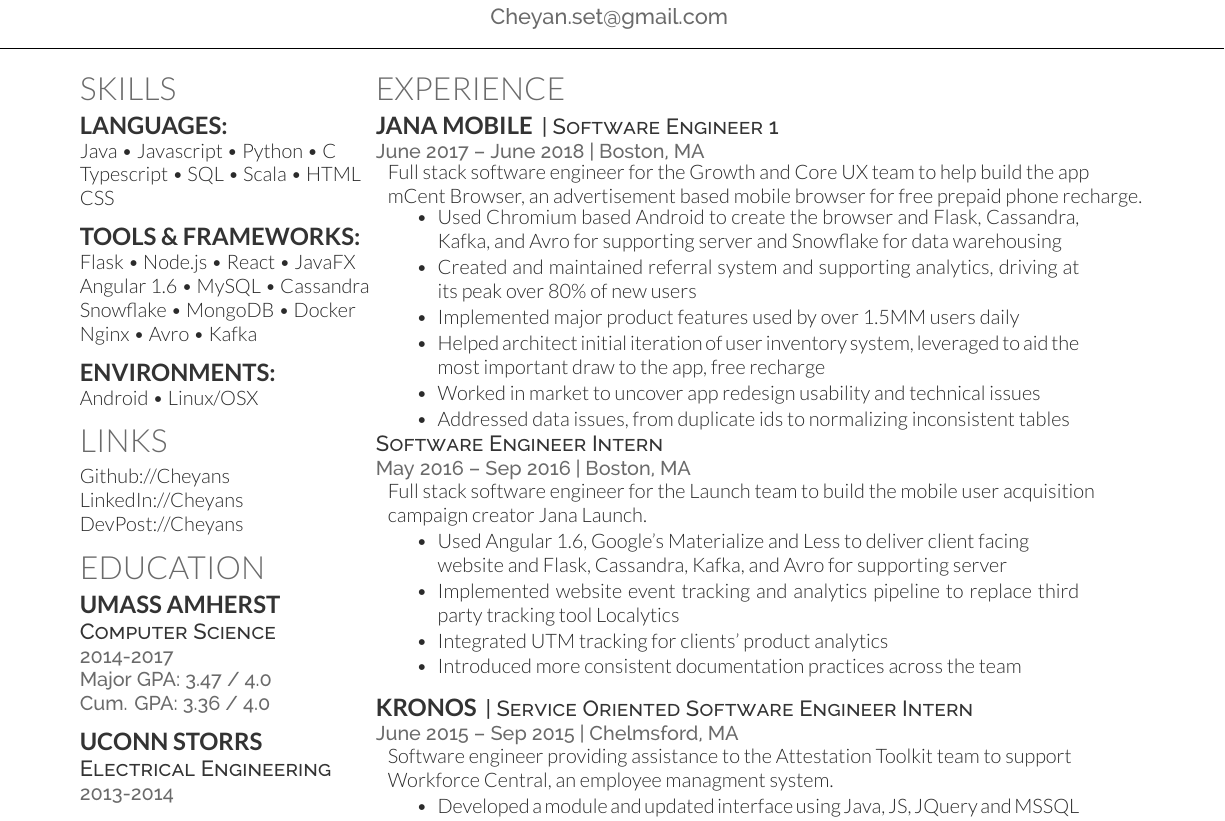
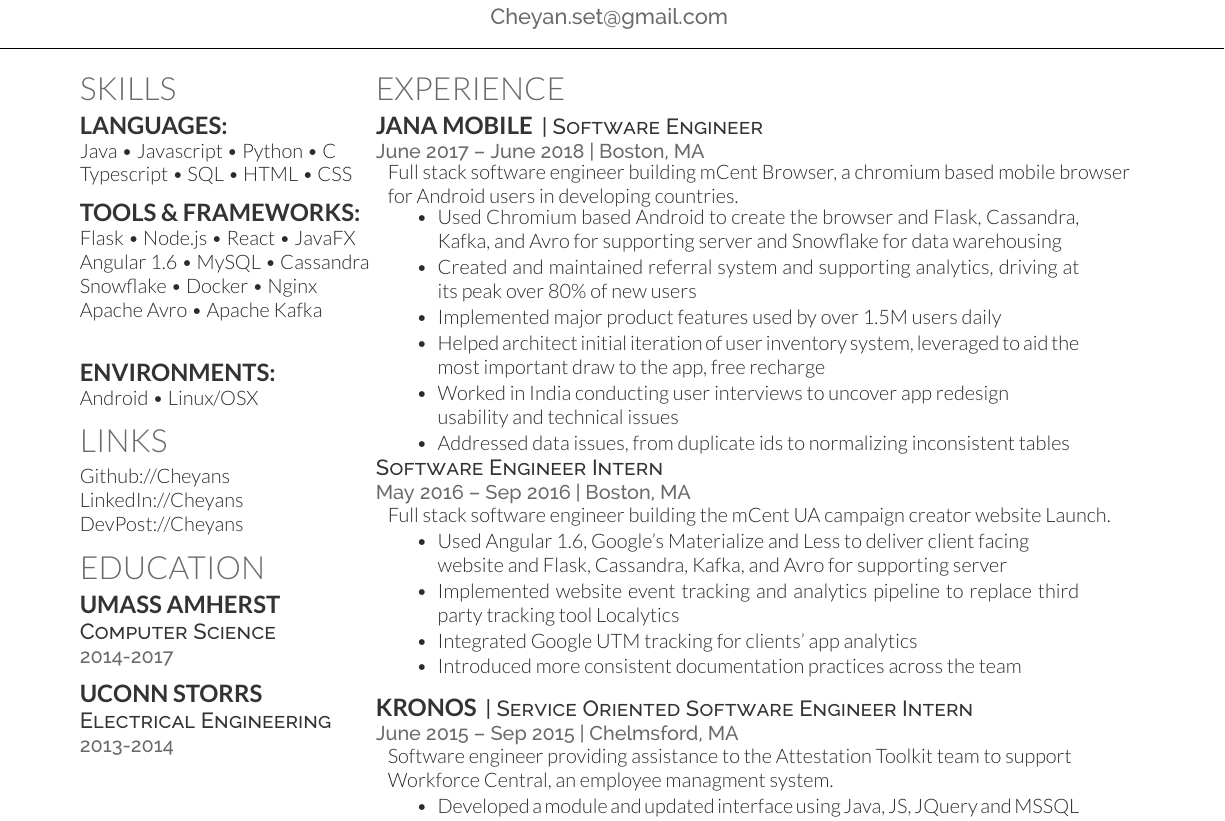
Before and after one commit to Cheyans/Cheyans.github.io, a LaTeX CV (Cheyan Resume.tex): part of the page, cut so that both start at the same text. The pictures show the PDF file Cheyan Setayesh Resume.pdf that the author committed with the source.

Commit message:
addressed billy Lazzaro's comments

```diff
--- a/Cheyan Resume.tex
+++ b/Cheyan Resume.tex
@@ -82,15 +82,14 @@
 
 \subsection{Languages:}
 Java \textbullet{} Javascript \textbullet{} Python \textbullet{} C \\
-Typescript \textbullet{} SQL \textbullet{} Scala \textbullet{} HTML \\
-CSS
+Typescript \textbullet{} SQL \textbullet{} HTML \textbullet{} CSS
 \sectionsep
 
 \subsection{Tools \& Frameworks:}
 Flask \textbullet{} Node.js \textbullet{} React \textbullet{} JavaFX \\
 Angular 1.6 \textbullet{} MySQL \textbullet{} Cassandra\\
-Snowflake \textbullet{} MongoDB \textbullet{} Docker\\
-Nginx \textbullet{} Avro \textbullet{} Kafka
+Snowflake \textbullet{} Docker \textbullet{} Nginx\\
+Apache Avro  \textbullet{} Apache Kafka \\
 \vspace{\topsep} % Hacky fix for awkward extra vertical space
 \subsection{Environments:}
 Android \textbullet{} Linux/OSX
@@ -111,8 +110,6 @@
 \subsection{UMass Amherst}
 \descript{Computer Science}
 \location{2014-2017}
-\location{ Major GPA: 3.47 / 4.0 \\
-Cum. GPA: 3.36 / 4.0}
 \sectionsep
 
 \subsection{UConn Storrs}
@@ -138,19 +135,19 @@
 %%%%%%%%%%%%%%%%%%%%%%%%%%%%%%%%%%%%%%
 
 \runsubsection{Jana Mobile}
-\descript{| Software Engineer 1}
+\descript{| Software Engineer}
 \location{June 2017 – June 2018 | Boston, MA}
 
 \begin{tabular}{l}
-Full stack software engineer for the Growth and Core UX team to help build the app \\ mCent Browser, an advertisement based mobile browser for free prepaid phone recharge. \\
+Full stack software engineer building mCent Browser, a chromium based mobile browser\\ for Android users in developing countries. \\
 	{\parbox{0.9\textwidth}{
     	\begin{tightemize}
         \vspace{\topsep}
         \item Used Chromium based Android to create the browser and Flask, Cassandra, Kafka, and Avro for supporting server and Snowflake for data warehousing
         \item Created and maintained referral system and supporting analytics, driving at its peak over 80\% of new users
-        \item Implemented major product features used by over 1.5MM users daily
+        \item Implemented major product features used by over 1.5M users daily
         \item Helped architect initial iteration of user inventory system, leveraged to aid the most important draw to the app, free recharge
-        \item Worked in market to uncover app redesign usability and technical issues
+        \item Worked in India conducting user interviews to uncover app redesign \\usability and technical issues
         \item Addressed data issues, from duplicate ids to normalizing inconsistent tables
         \end{tightemize}
 	}}
@@ -158,12 +155,12 @@
 \descript{Software Engineer Intern}
 \location{May 2016 – Sep 2016 | Boston, MA}
 \begin{tabular}{l}
-Full stack software engineer for the Launch team to build the mobile user acquisition\\ campaign creator Jana Launch.\\
+Full stack software engineer building the mCent UA campaign creator website Launch.\\
 	{\parbox{0.9\textwidth}{
     	\begin{tightemize}
         \item Used Angular 1.6, Google's Materialize and Less to deliver client facing \\website and Flask, Cassandra, Kafka, and Avro for supporting server
         \item Implemented website event tracking and analytics pipeline to replace third party tracking tool Localytics
-        \item Integrated UTM tracking for clients' product analytics
+        \item Integrated Google UTM tracking for clients' app analytics
         \item Introduced more consistent documentation practices across the team
         \end{tightemize}
 	}}
```
Also changed, not shown: Cheyan Setayesh Resume.pdf.
